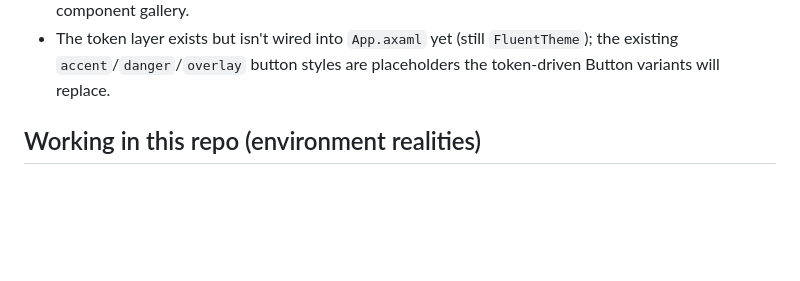
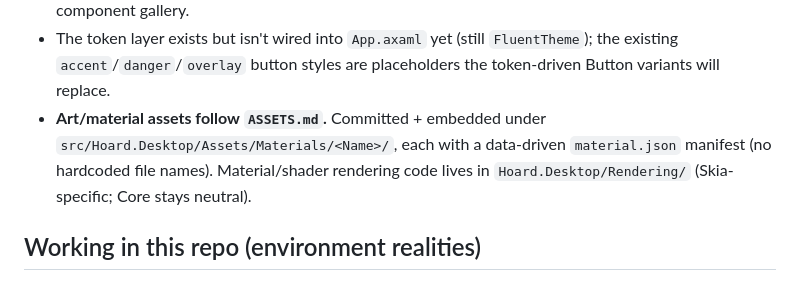
Before and after one commit to adanub/Hoard, a Markdown page: CLAUDE.md, the part around the change. GitHub-like rendering; blank space fills up the shorter version.

```diff
--- a/CLAUDE.md
+++ b/CLAUDE.md
@@ -106,6 +106,9 @@ and **mobile-first responsive** (design for the narrowest phone width, reflow up
   a token if one's missing. New components go under `Theme/Controls/` and into the dev component gallery.
 - The token layer exists but isn't wired into `App.axaml` yet (still `FluentTheme`); the existing
   `accent`/`danger`/`overlay` button styles are placeholders the token-driven Button variants will replace.
+- **Art/material assets follow `ASSETS.md`.** Committed + embedded under
+  `src/Hoard.Desktop/Assets/Materials/<Name>/`, each with a data-driven `material.json` manifest (no hardcoded
+  file names). Material/shader rendering code lives in `Hoard.Desktop/Rendering/` (Skia-specific; Core stays neutral).
 
 ## Working in this repo (environment realities)
 
```
Also changed, not shown: ASSETS.md (added, +39 -0 lines).
